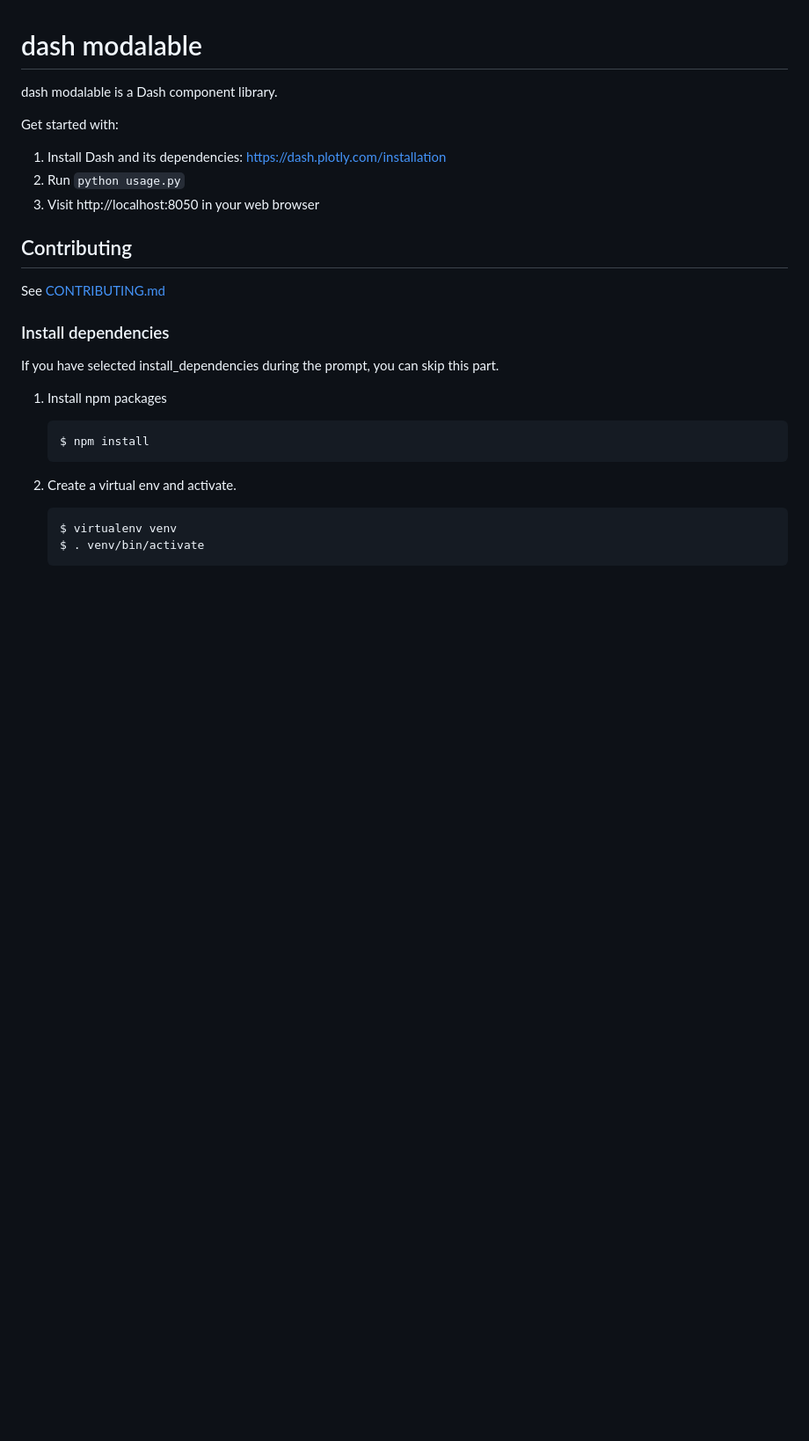
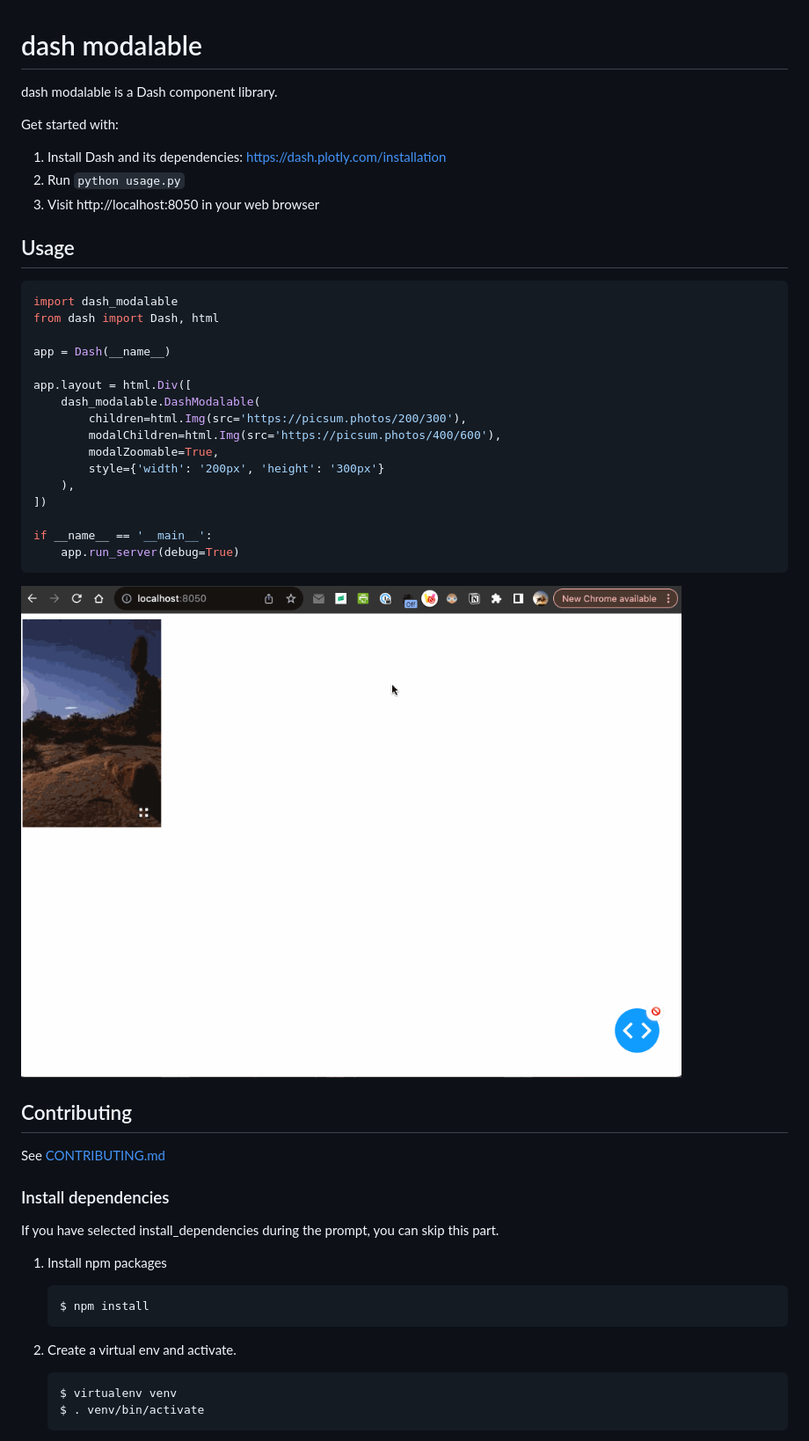
Before and after one commit to pragmatic-dash/dash-modalable, a Markdown page: README.md, the part around the change. Shown: that part at 88% size. Drawn GitHub-style; pictures changed too: dash-modalable-example.gif (added); blank space fills up the shorter version.

Commit message:
add example

````diff
--- a/README.md
+++ b/README.md
@@ -6,6 +6,29 @@ Get started with:
 1. Install Dash and its dependencies: https://dash.plotly.com/installation
 2. Run `python usage.py`
 3. Visit http://localhost:8050 in your web browser
+
+## Usage
+
+```python
+import dash_modalable
+from dash import Dash, html
+
+app = Dash(__name__)
+
+app.layout = html.Div([
+    dash_modalable.DashModalable(
+        children=html.Img(src='https://picsum.photos/200/300'),
+        modalChildren=html.Img(src='https://picsum.photos/400/600'),
+        modalZoomable=True,
+        style={'width': '200px', 'height': '300px'}
+    ),
+])
+
+if __name__ == '__main__':
+    app.run_server(debug=True)
+```
+
+![](dash-modalable-example.gif)
 
 ## Contributing
 
````
Also changed, not shown: 1 other file.
